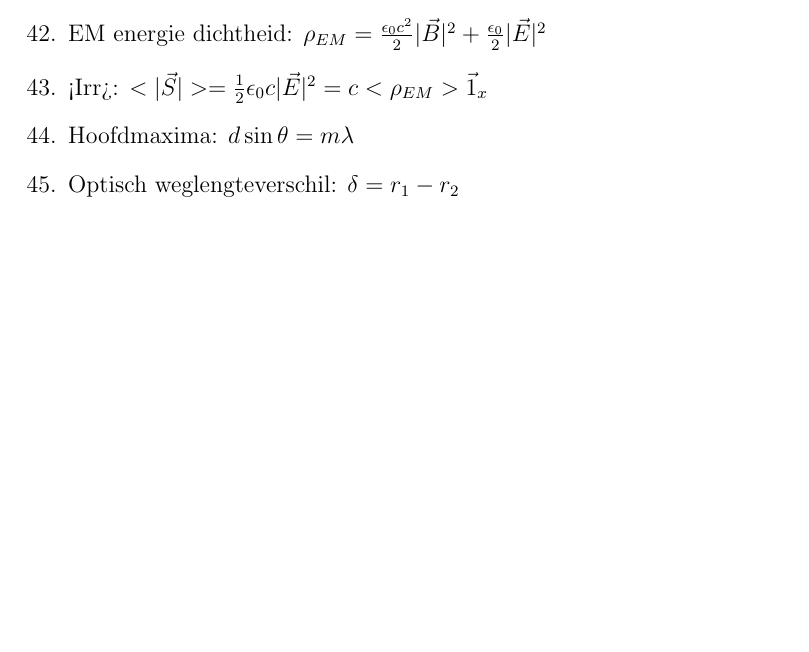
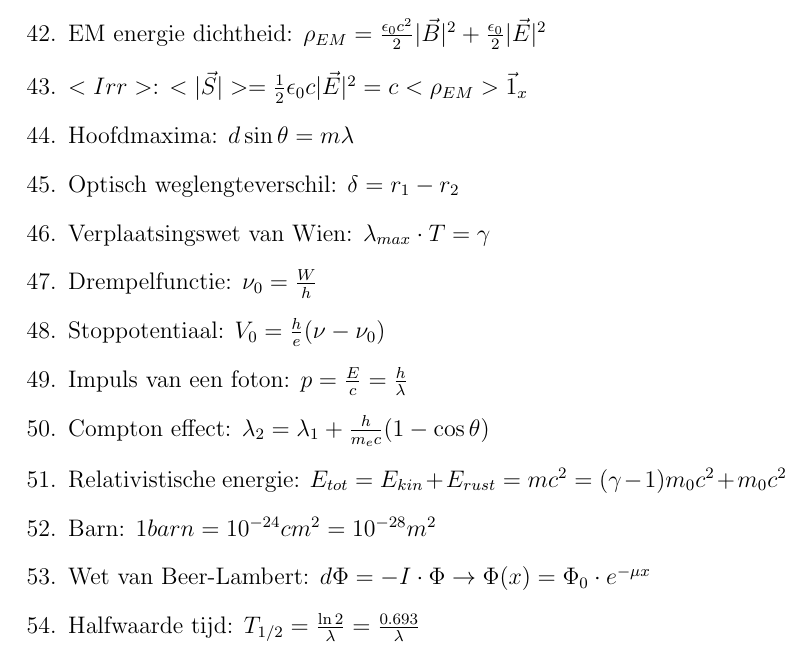
Before and after one commit to OsamaBinNaughty-hub/2de-semester-1BA-IR, a LaTeX document (formules/golven.tex): part of page 3 of 3, cut so that both start at the same text, the shorter picture padded with empty space. Compiled offline with pdfLaTeX.

Commit message:
Laatste formules toegevoegd

```diff
--- a/formules/golven.tex
+++ b/formules/golven.tex
@@ -52,9 +52,18 @@
 	    \item Vector van Poynting (stroomdichtheid): $ \vec{S} = \epsilon_0 c^2 (\vec{E}\cross\vec{B})$
 	    \item Stelling van Poynting: $ \pdv{\rho_{EM}}{t} = -\div \vec{S} - \vec{E} \cdot \vec{j}_{alle} $
 	    \item EM energie dichtheid: $ \rho_{EM} = \frac{\epsilon_0 c^2}{2}|\vec{B}|^2 + \frac{\epsilon_0}{2}|\vec{E}|^2 $
-	    \item <Irr>: $ <|\vec{S}|> = \frac{1}{2} \epsilon_0 c |\vec{E}|^2 = c <\rho_{EM}> \vec{1}_x $
+	    \item $<Irr>$: $ <|\vec{S}|> = \frac{1}{2} \epsilon_0 c |\vec{E}|^2 = c <\rho_{EM}> \vec{1}_x $
 	    \item Hoofdmaxima: $ d \sin\theta = m\lambda $
 	    \item Optisch weglengteverschil: $ \delta = r_1 - r_2 $
+	    \item Verplaatsingswet van Wien: $ \lambda_{max} \cdot T = \gamma $
+	    \item Drempelfunctie:  $ \nu_0 = \frac{W}{h} $
+	    \item Stoppotentiaal: $ V_0 = \frac{h}{e} (\nu - \nu_0) $
+	    \item Impuls van een foton: $ p = \frac{E}{c} = \frac{h}{\lambda} $
+	    \item Compton effect: $ \lambda_2 = \lambda_1 + \frac{h}{m_e c} (1-\cos\theta) $
+	    \item Relativistische energie: $ E_{tot} = E_{kin} + E_{rust} = mc^2 = (\gamma-1)m_0c^2 + m_0c^2 $
+	    \item Barn: $ 1 barn = 10^{-24}cm^2 = 10^{-28}m^2 $
+	    \item Wet van Beer-Lambert:  $ d\Phi = -I \cdot \Phi \to \Phi(x) = \Phi_0 \cdot e^{-\mu x} $
+	    \item Halfwaarde tijd: $ T_{1/2} = \frac{\ln 2}{\lambda} = \frac{0.693}{\lambda} $
     \end{enumerate}
 
 \end{document}
```
